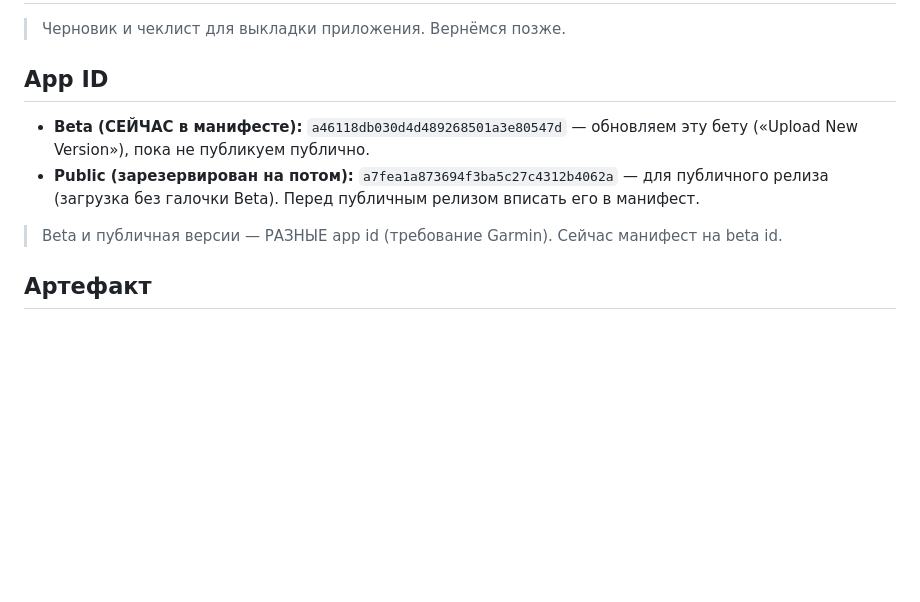
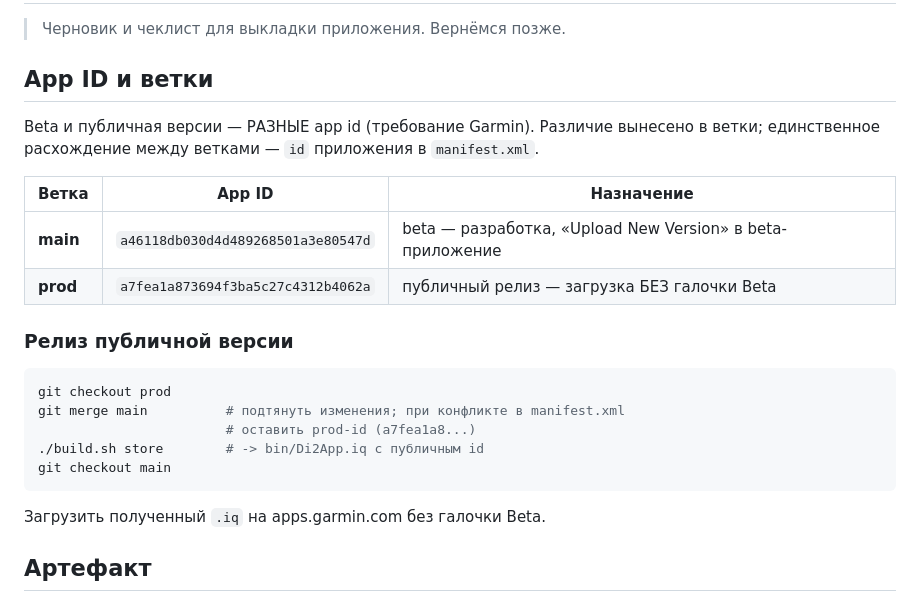
Before and after one commit to gardasar-code/gardasar-code.github.io, a Markdown page: doc/PUBLISHING.md, the part around the change. Rendered like a GitHub page; blank space fills up the shorter version.

Commit message:
docs: описать модель веток main(beta)/prod(public) в PUBLISHING.md

````diff
--- a/doc/PUBLISHING.md
+++ b/doc/PUBLISHING.md
@@ -2,14 +2,25 @@
 
 > Черновик и чеклист для выкладки приложения. Вернёмся позже.
 
-## App ID
+## App ID и ветки
 
-- **Beta (СЕЙЧАС в манифесте):** `a46118db030d4d489268501a3e80547d` — обновляем эту бету
-  («Upload New Version»), пока не публикуем публично.
-- **Public (зарезервирован на потом):** `a7fea1a873694f3ba5c27c4312b4062a` — для публичного
-  релиза (загрузка без галочки Beta). Перед публичным релизом вписать его в манифест.
+Beta и публичная версии — РАЗНЫЕ app id (требование Garmin). Различие вынесено в ветки;
+единственное расхождение между ветками — `id` приложения в `manifest.xml`.
 
-> Beta и публичная версии — РАЗНЫЕ app id (требование Garmin). Сейчас манифест на beta id.
+| Ветка | App ID | Назначение |
+|---|---|---|
+| **main** | `a46118db030d4d489268501a3e80547d` | beta — разработка, «Upload New Version» в beta-приложение |
+| **prod** | `a7fea1a873694f3ba5c27c4312b4062a` | публичный релиз — загрузка БЕЗ галочки Beta |
+
+### Релиз публичной версии
+```bash
+git checkout prod
+git merge main          # подтянуть изменения; при конфликте в manifest.xml
+                        # оставить prod-id (a7fea1a8...)
+./build.sh store        # -> bin/Di2App.iq с публичным id
+git checkout main
+```
+Загрузить полученный `.iq` на apps.garmin.com без галочки Beta.
 
 ## Артефакт
 
````
